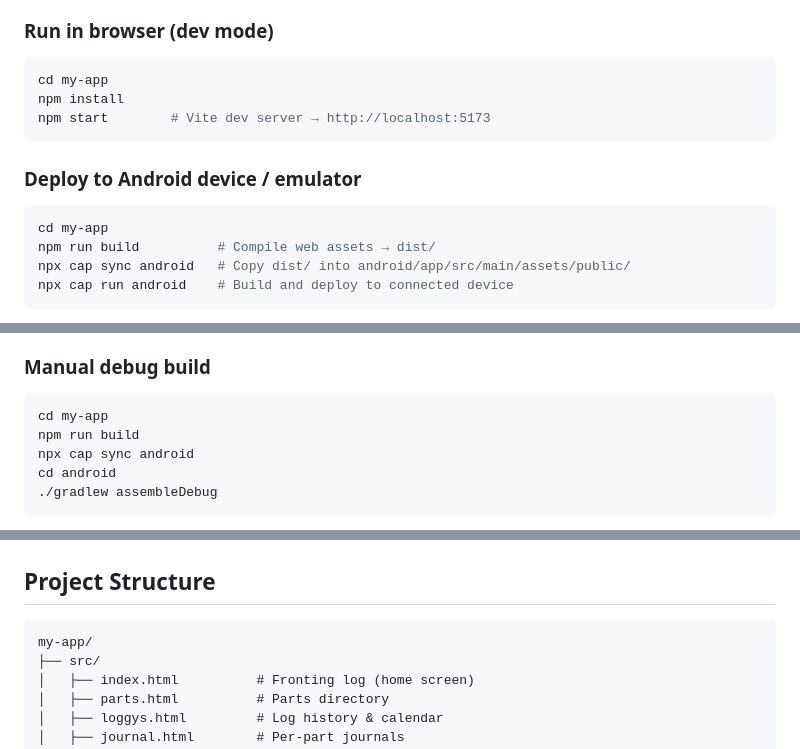
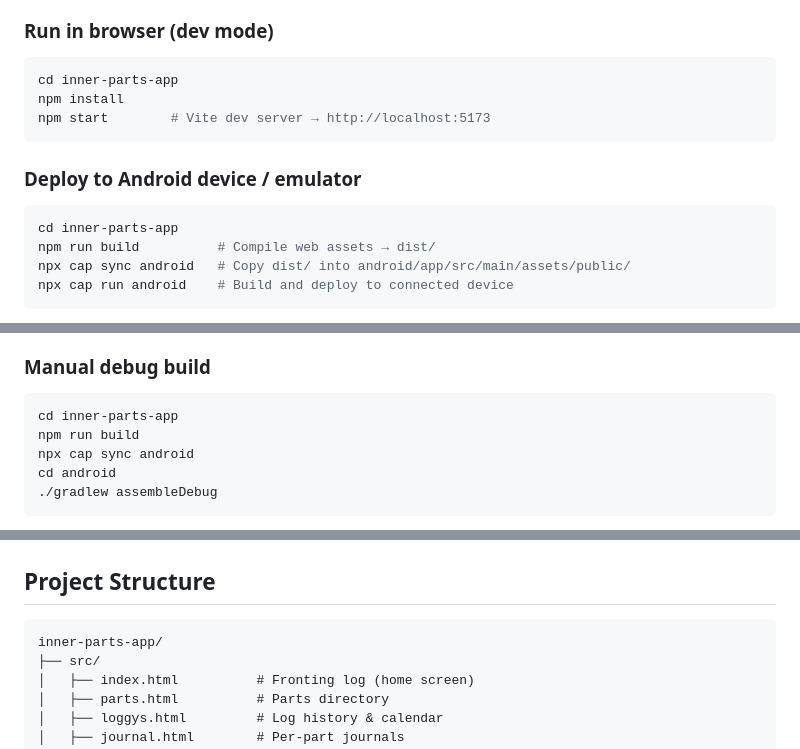
Before and after one commit to Mordraga/tag-parts-v0.1, a Markdown page: inner-parts-app/README.md, 3 parts joined by grey strips. Rendered like a GitHub page.

````diff
--- a/inner-parts-app/README.md
+++ b/inner-parts-app/README.md
@@ -45,7 +45,7 @@ All data is stored locally on the device. No accounts, no servers, no telemetry.
 ### Run in browser (dev mode)
 
 ```bash
-cd my-app
+cd inner-parts-app
 npm install
 npm start        # Vite dev server → http://localhost:5173
 ```
@@ -53,7 +53,7 @@ npm start        # Vite dev server → http://localhost:5173
 ### Deploy to Android device / emulator
 
 ```bash
-cd my-app
+cd inner-parts-app
 npm run build          # Compile web assets → dist/
 npx cap sync android   # Copy dist/ into android/app/src/main/assets/public/
 npx cap run android    # Build and deploy to connected device
@@ -77,7 +77,7 @@ Download it from the **Actions** tab → latest workflow run → **Artifacts →
 ### Manual debug build
 
 ```bash
-cd my-app
+cd inner-parts-app
 npm run build
 npx cap sync android
 cd android
@@ -105,7 +105,7 @@ For automated release builds via GitHub Actions, store the keystore as a base64-
 ## Project Structure
 
 ```
-my-app/
+inner-parts-app/
 ├── src/
 │   ├── index.html          # Fronting log (home screen)
 │   ├── parts.html          # Parts directory
````
